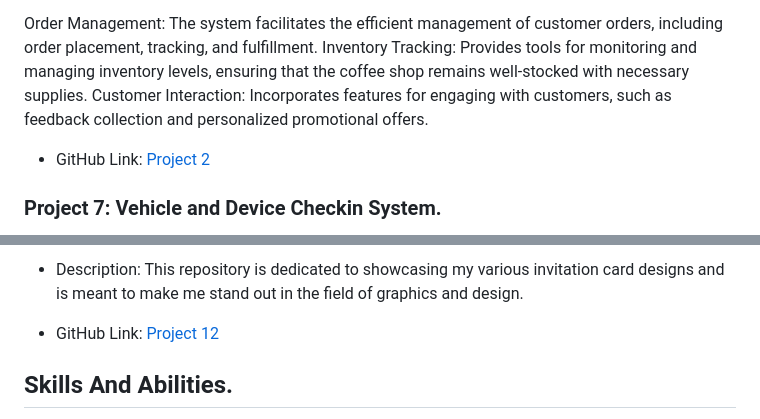
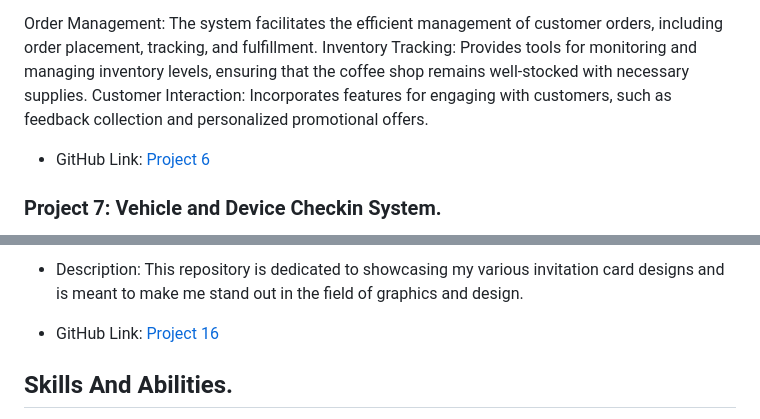
Before and after one commit to vasachi/JS1portfolio, a Markdown page: README.md, 2 parts joined by grey strips. GitHub-like rendering.

```diff
--- a/README.md
+++ b/README.md
@@ -35,7 +35,7 @@ Order Management: The system facilitates the efficient management of customer or
 Inventory Tracking: Provides tools for monitoring and managing inventory levels, ensuring that the coffee shop remains well-stocked with necessary supplies.
 Customer Interaction: Incorporates features for engaging with customers, such as feedback collection and personalized promotional offers.
 
-- GitHub Link: [Project 2](https://github.com/vasachi/Coffee-Shop-System)
+- GitHub Link: [Project 6](https://github.com/vasachi/Coffee-Shop-System)
 
 ### Project 7: Vehicle and Device Checkin System.
 - Description:The Vehicle and Laptop Checking System is designed to simplify the process of checking in devices as per the Bring Your Own Device (BYOD) policy within different organizations. This system allows individuals to register their devices with the system admin or security office, after which QR codes are generated and sent to the individuals. When individuals arrive, they simply display their QR codes, which are then scanned at the gate by a camera to signify that their devices and vehicles have been signed in. The system also generates separate QR codes for devices and vehicles, as well as a general QR code containing information for both devices and the vehicle, providing the flexibility for individuals to choose what they need to check in on any specific day.
@@ -92,7 +92,7 @@ January-March 2024.
 
   ### Project 16: Invitation Cards Designs
 - Description: This repository is dedicated to showcasing my various invitation card designs and is meant to make me stand out in the field of graphics and design.
-- GitHub Link: [Project 12](https://github.com/vasachi/Invitation-Cards)
+- GitHub Link: [Project 16](https://github.com/vasachi/Invitation-Cards)
 
 
 ## Skills And Abilities.
```
Also changed, not shown: other parts of README.md (+9 -9 lines).
